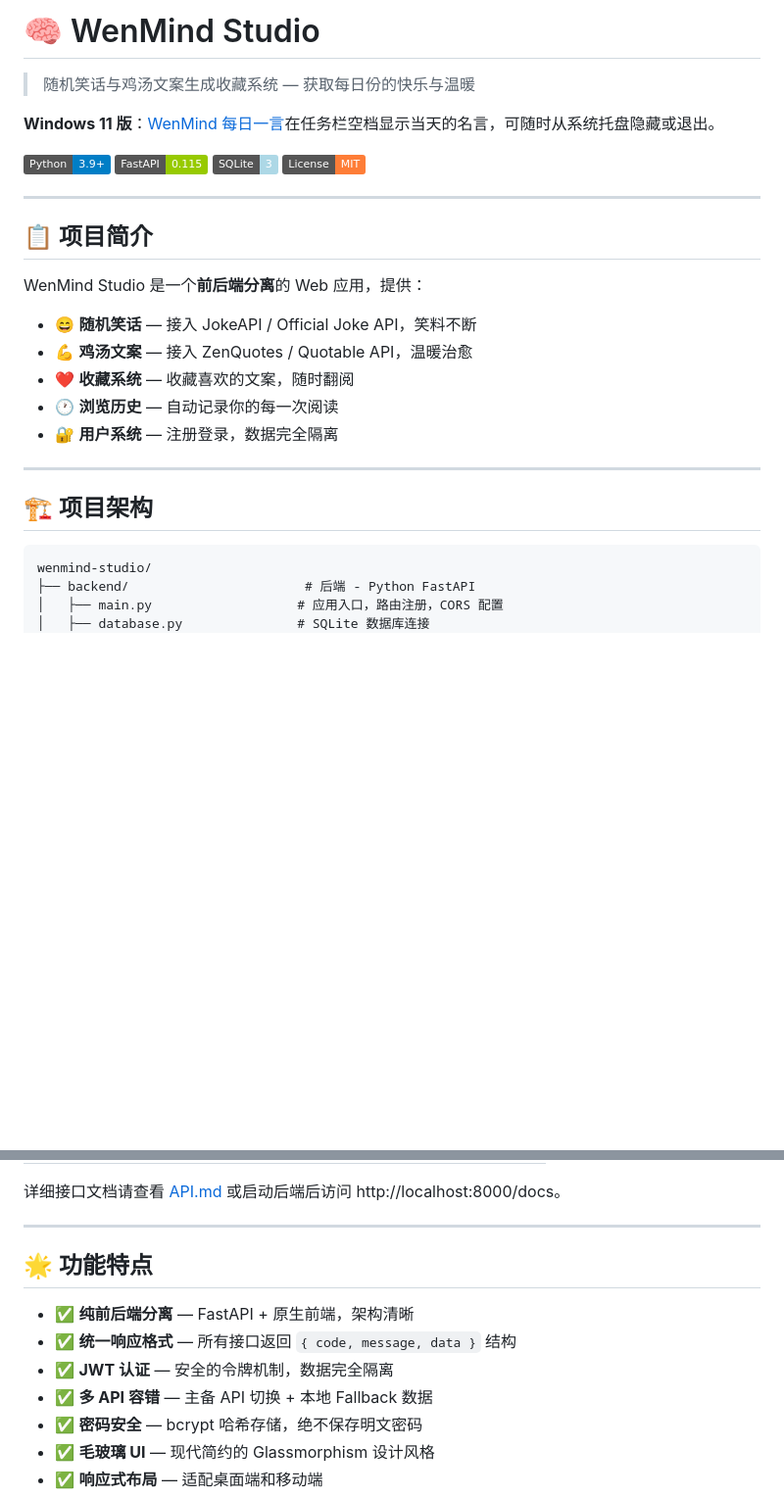
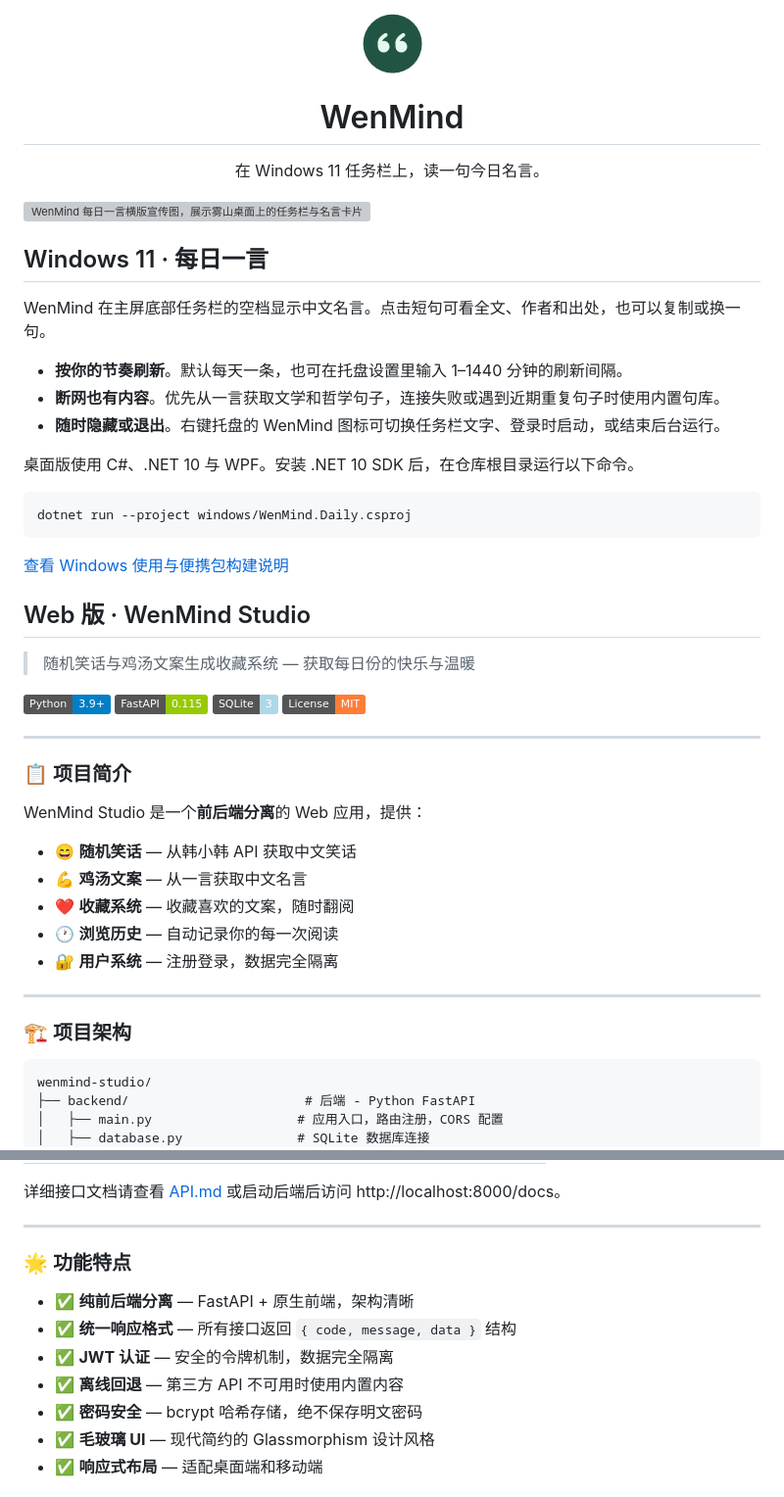
Before and after one commit to leavestring/WenMind-Studio-Random-Joke-And-Inspirational-Quote-Maker, a Markdown page: README.md, 2 parts joined by grey strips. Shown at 98% size. Rendered like a GitHub page; pictures changed too: docs/images/wenmind-logo.png (added); badges without logos; blank space fills up the shorter version; grey boxes are pictures that could not be loaded.

Commit message:
docs: showcase WenMind Windows app in the README

````diff
--- a/README.md
+++ b/README.md
@@ -1,8 +1,32 @@
-# 🧠 WenMind Studio
+<p align="center">
+  <img src="docs/images/wenmind-logo.png" width="64" height="64" alt="WenMind 双引号标志">
+</p>
+
+<h1 align="center">WenMind</h1>
+
+<p align="center">在 Windows 11 任务栏上，读一句今日名言。</p>
+
+![WenMind 每日一言横版宣传图，展示雾山桌面上的任务栏与名言卡片](docs/images/wenmind-banner.png)
+
+## Windows 11 · 每日一言
+
+WenMind 在主屏底部任务栏的空档显示中文名言。点击短句可看全文、作者和出处，也可以复制或换一句。
+
+- **按你的节奏刷新**。默认每天一条，也可在托盘设置里输入 1–1440 分钟的刷新间隔。
+- **断网也有内容**。优先从一言获取文学和哲学句子，连接失败或遇到近期重复句子时使用内置句库。
+- **随时隐藏或退出**。右键托盘的 WenMind 图标可切换任务栏文字、登录时启动，或结束后台运行。
+
+桌面版使用 C#、.NET 10 与 WPF。安装 .NET 10 SDK 后，在仓库根目录运行以下命令。
+
+```powershell
+dotnet run --project windows/WenMind.Daily.csproj
+```
+
+[查看 Windows 使用与便携包构建说明](windows/README.md)
+
+## Web 版 · WenMind Studio
 
 > 随机笑话与鸡汤文案生成收藏系统 — 获取每日份的快乐与温暖
-
-**Windows 11 版**：[WenMind 每日一言](windows/README.md)在任务栏空档显示当天的名言，可随时从系统托盘隐藏或退出。
 
 ![Python](https://img.shields.io/badge/Python-3.9+-blue)
 ![FastAPI](https://img.shields.io/badge/FastAPI-0.115-green)
@@ -11,19 +35,19 @@
 
 ---
 
-## 📋 项目简介
+### 📋 项目简介
 
 WenMind Studio 是一个**前后端分离**的 Web 应用，提供：
 
-- 😄 **随机笑话** — 接入 JokeAPI / Official Joke API，笑料不断
-- 💪 **鸡汤文案** — 接入 ZenQuotes / Quotable API，温暖治愈
+- 😄 **随机笑话** — 从韩小韩 API 获取中文笑话
+- 💪 **鸡汤文案** — 从一言获取中文名言
 - ❤️ **收藏系统** — 收藏喜欢的文案，随时翻阅
 - 🕐 **浏览历史** — 自动记录你的每一次阅读
 - 🔐 **用户系统** — 注册登录，数据完全隔离
 
 ---
 
-## 🏗 项目架构
+### 🏗 项目架构
 
 ```
 wenmind-studio/
@@ -188,12 +212,12 @@ python -m uvicorn backend.main:app --reload --host 0.0.0.0 --port 8000
 
 ---
 
-## 🌟 功能特点
+### 🌟 功能特点
 
 - ✅ **纯前后端分离** — FastAPI + 原生前端，架构清晰
 - ✅ **统一响应格式** — 所有接口返回 `{ code, message, data }` 结构
 - ✅ **JWT 认证** — 安全的令牌机制，数据完全隔离
-- ✅ **多 API 容错** — 主备 API 切换 + 本地 Fallback 数据
+- ✅ **离线回退** — 第三方 API 不可用时使用内置内容
 - ✅ **密码安全** — bcrypt 哈希存储，绝不保存明文密码
 - ✅ **毛玻璃 UI** — 现代简约的 Glassmorphism 设计风格
 - ✅ **响应式布局** — 适配桌面端和移动端
````
Also changed, not shown: other parts of README.md (+20 -20 lines), 1 other file.
